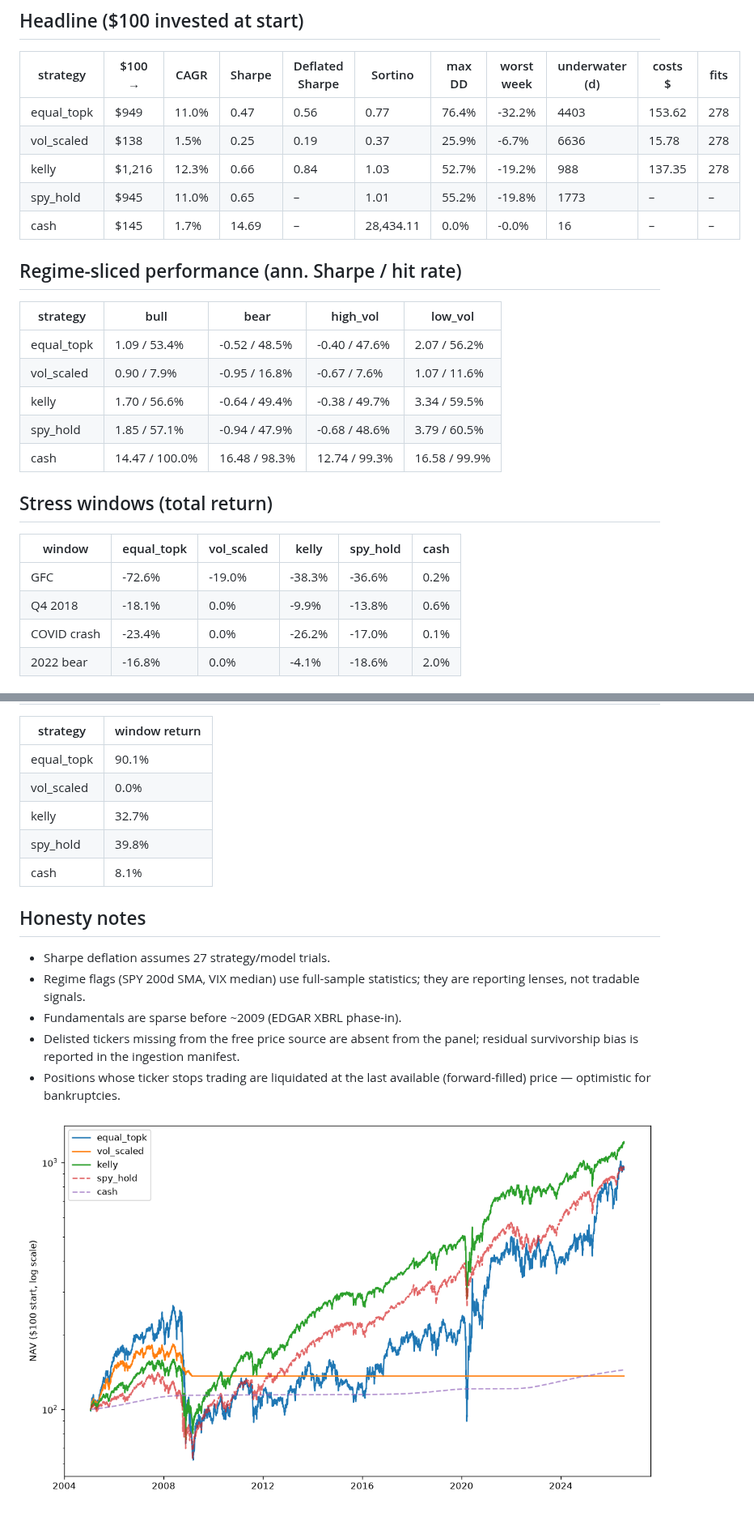
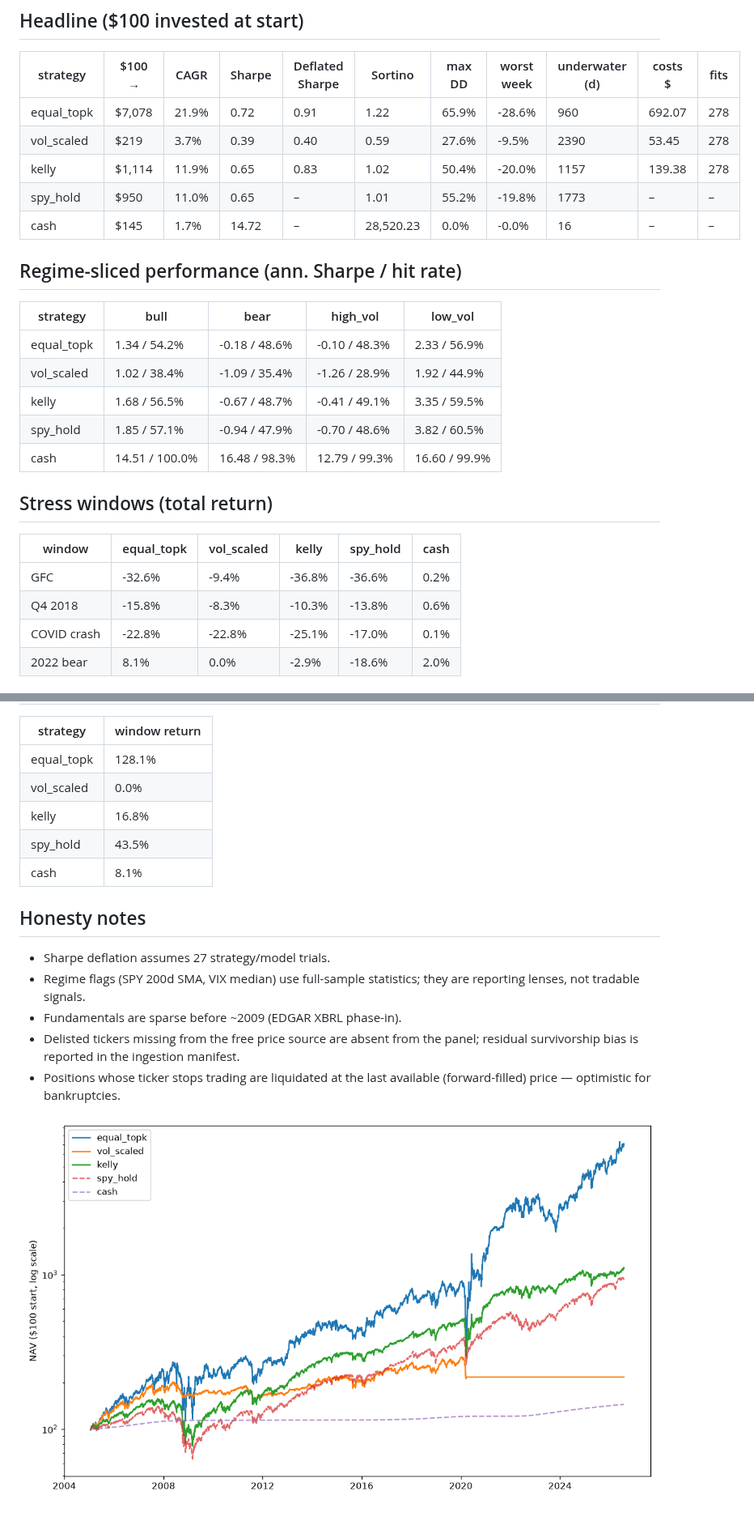
Before and after one commit to AndrewCarr24/stocks_ml, a Markdown page: reports/backtest.md, 2 parts joined by grey strips. Shown at 81% size. GitHub-like rendering; pictures changed too: reports/equity.png.

Commit message:
chore(retrain): champion + backtest 2026-08-01

```diff
--- a/reports/backtest.md
+++ b/reports/backtest.md
@@ -6,28 +6,28 @@ Champion model: **xgb_tuned** · strategies × candidates tried: **27** (used to
 
 | strategy | $100 → | CAGR | Sharpe | Deflated Sharpe | Sortino | max DD | worst week | underwater (d) | costs $ | fits |
 |---|---|---|---|---|---|---|---|---|---|---|
-| equal_topk | $949 | 11.0% | 0.47 | 0.56 | 0.77 | 76.4% | -32.2% | 4403 | 153.62 | 278 |
-| vol_scaled | $138 | 1.5% | 0.25 | 0.19 | 0.37 | 25.9% | -6.7% | 6636 | 15.78 | 278 |
-| kelly | $1,216 | 12.3% | 0.66 | 0.84 | 1.03 | 52.7% | -19.2% | 988 | 137.35 | 278 |
-| spy_hold | $945 | 11.0% | 0.65 | – | 1.01 | 55.2% | -19.8% | 1773 | – | – |
-| cash | $145 | 1.7% | 14.69 | – | 28,434.11 | 0.0% | -0.0% | 16 | – | – |
+| equal_topk | $7,078 | 21.9% | 0.72 | 0.91 | 1.22 | 65.9% | -28.6% | 960 | 692.07 | 278 |
+| vol_scaled | $219 | 3.7% | 0.39 | 0.40 | 0.59 | 27.6% | -9.5% | 2390 | 53.45 | 278 |
+| kelly | $1,114 | 11.9% | 0.65 | 0.83 | 1.02 | 50.4% | -20.0% | 1157 | 139.38 | 278 |
+| spy_hold | $950 | 11.0% | 0.65 | – | 1.01 | 55.2% | -19.8% | 1773 | – | – |
+| cash | $145 | 1.7% | 14.72 | – | 28,520.23 | 0.0% | -0.0% | 16 | – | – |
 
 ## Regime-sliced performance (ann. Sharpe / hit rate)
 
 | strategy | bull | bear | high_vol | low_vol |
 |---|---|---|---|---|
-| equal_topk | 1.09 / 53.4% | -0.52 / 48.5% | -0.40 / 47.6% | 2.07 / 56.2% |
-| vol_scaled | 0.90 / 7.9% | -0.95 / 16.8% | -0.67 / 7.6% | 1.07 / 11.6% |
-| kelly | 1.70 / 56.6% | -0.64 / 49.4% | -0.38 / 49.7% | 3.34 / 59.5% |
-| spy_hold | 1.85 / 57.1% | -0.94 / 47.9% | -0.68 / 48.6% | 3.79 / 60.5% |
-| cash | 14.47 / 100.0% | 16.48 / 98.3% | 12.74 / 99.3% | 16.58 / 99.9% |
+| equal_topk | 1.34 / 54.2% | -0.18 / 48.6% | -0.10 / 48.3% | 2.33 / 56.9% |
+| vol_scaled | 1.02 / 38.4% | -1.09 / 35.4% | -1.26 / 28.9% | 1.92 / 44.9% |
+| kelly | 1.68 / 56.5% | -0.67 / 48.7% | -0.41 / 49.1% | 3.35 / 59.5% |
+| spy_hold | 1.85 / 57.1% | -0.94 / 47.9% | -0.70 / 48.6% | 3.82 / 60.5% |
+| cash | 14.51 / 100.0% | 16.48 / 98.3% | 12.79 / 99.3% | 16.60 / 99.9% |
 
 ## Stress windows (total return)
 
 | window | equal_topk | vol_scaled | kelly | spy_hold | cash |
 |---|---|---|---|---|---|
-| GFC | -72.6% | -19.0% | -38.3% | -36.6% | 0.2% |
-| Q4 2018 | -18.1% | 0.0% | -9.9% | -13.8% | 0.6% |
-| COVID crash | -23.4% | 0.0% | -26.2% | -17.0% | 0.1% |
-| 2022 bear | -16.8% | 0.0% | -4.1% | -18.6% | 2.0% |
+| GFC | -32.6% | -9.4% | -36.8% | -36.6% | 0.2% |
+| Q4 2018 | -15.8% | -8.3% | -10.3% | -13.8% | 0.6% |
+| COVID crash | -22.8% | -22.8% | -25.1% | -17.0% | 0.1% |
+| 2022 bear | 8.1% | 0.0% | -2.9% | -18.6% | 2.0% |
 
@@ -35,10 +35,10 @@ Champion model: **xgb_tuned** · strategies × candidates tried: **27** (used to
 
 | strategy | window return |
 |---|---|
-| equal_topk | 90.1% |
+| equal_topk | 128.1% |
 | vol_scaled | 0.0% |
-| kelly | 32.7% |
-| spy_hold | 39.8% |
+| kelly | 16.8% |
+| spy_hold | 43.5% |
 | cash | 8.1% |
 
 ## Honesty notes
```
Also changed, not shown: other parts of reports/backtest.md (+1 -1 lines), models/selection.md (+8 -8 lines), 1 other file.
